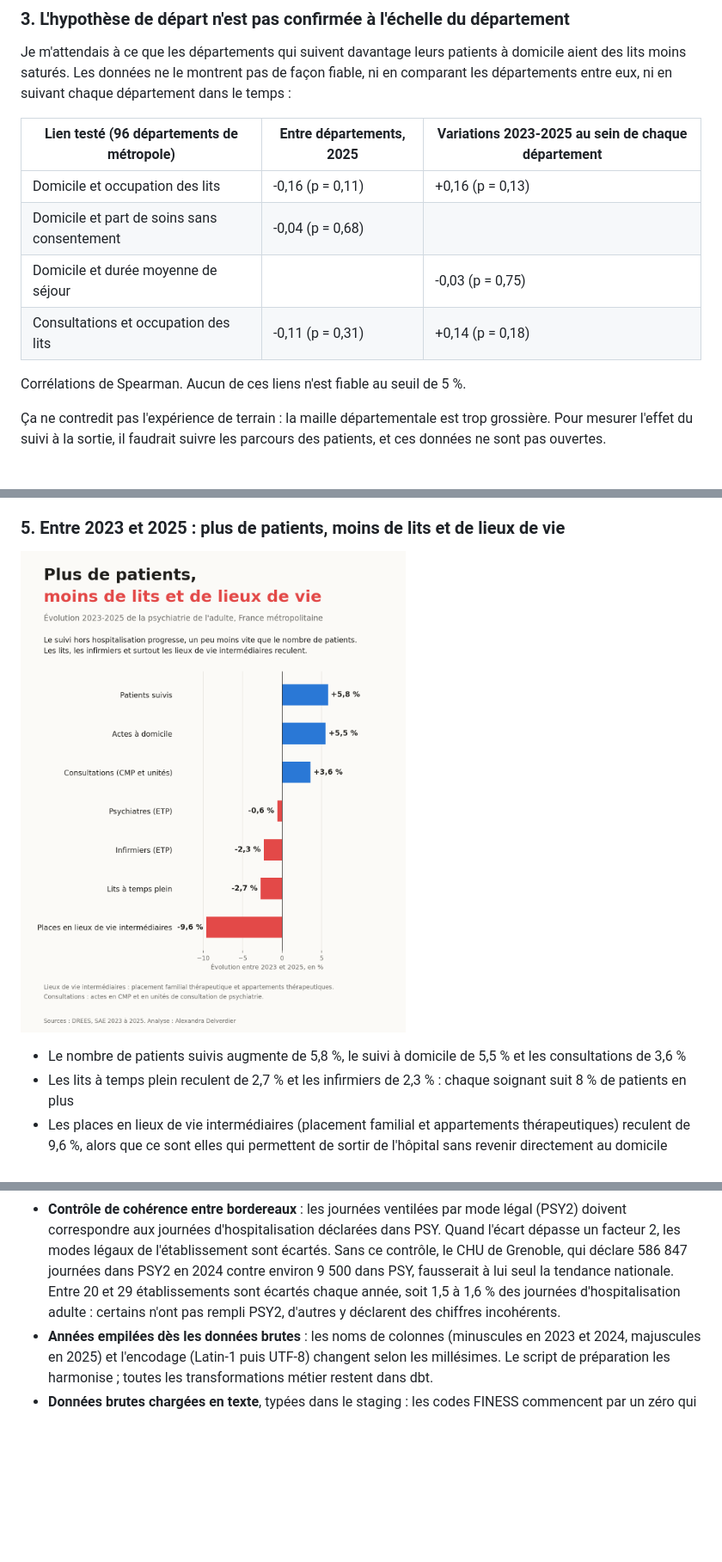
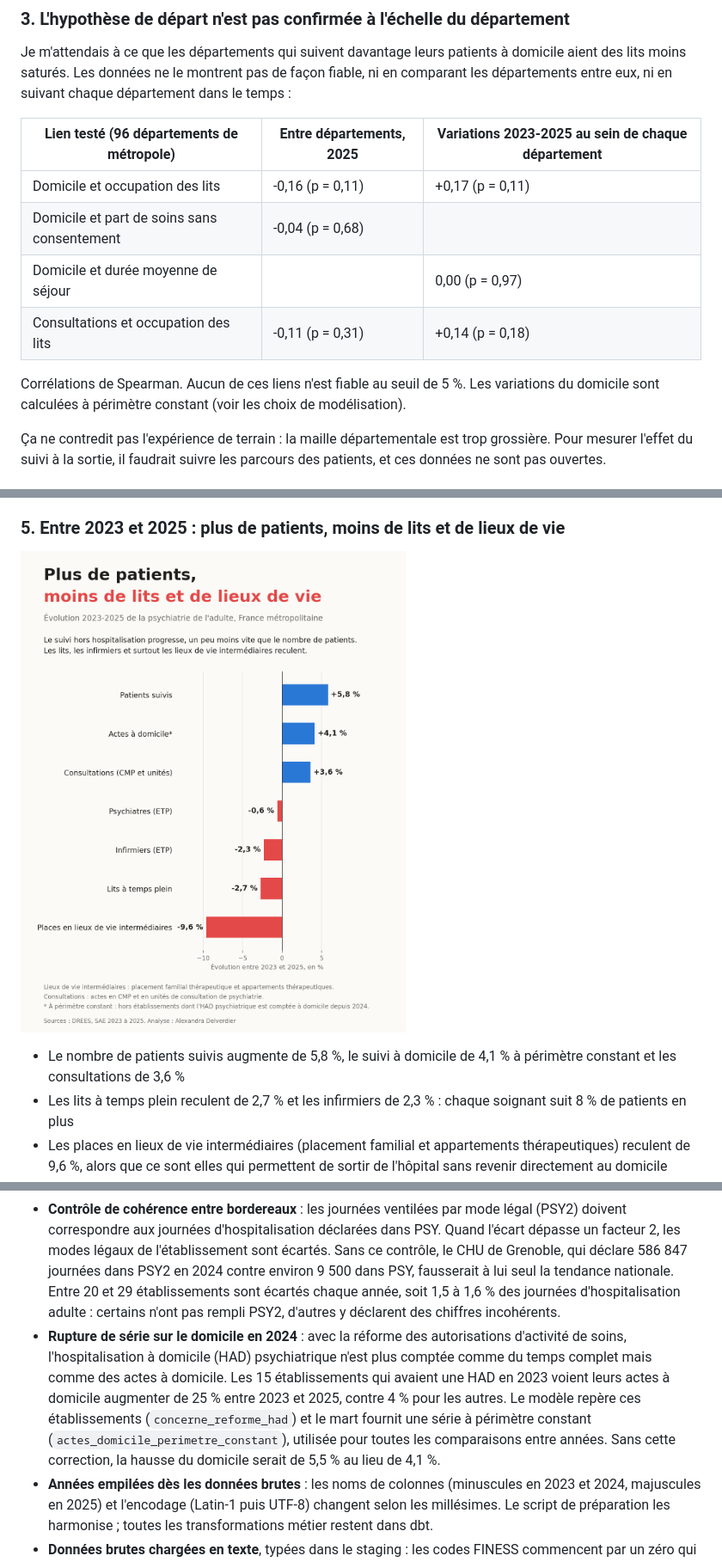
Before and after one commit to alexandradelverdier-cmd/sante-mentale-cmp, a Markdown page: README.md, 3 parts joined by grey strips. Shown at 86% size. Rendered like a GitHub page; pictures changed too: visuels/evolution_2023_2025.png; blank space fills up the shorter version.

Commit message:
Correction de la rupture de série HAD sur le domicile (réforme 2024)

```diff
--- a/README.md
+++ b/README.md
@@ -27,12 +27,12 @@ Je m'attendais à ce que les départements qui suivent davantage leurs patients
 
 | Lien testé (96 départements de métropole) | Entre départements, 2025 | Variations 2023-2025 au sein de chaque département |
 |---|---|---|
-| Domicile et occupation des lits | -0,16 (p = 0,11) | +0,16 (p = 0,13) |
+| Domicile et occupation des lits | -0,16 (p = 0,11) | +0,17 (p = 0,11) |
 | Domicile et part de soins sans consentement | -0,04 (p = 0,68) | |
-| Domicile et durée moyenne de séjour | | -0,03 (p = 0,75) |
+| Domicile et durée moyenne de séjour | | 0,00 (p = 0,97) |
 | Consultations et occupation des lits | -0,11 (p = 0,31) | +0,14 (p = 0,18) |
 
-Corrélations de Spearman. Aucun de ces liens n'est fiable au seuil de 5 %.
+Corrélations de Spearman. Aucun de ces liens n'est fiable au seuil de 5 %. Les variations du domicile sont calculées à périmètre constant (voir les choix de modélisation).
 
 Ça ne contredit pas l'expérience de terrain : la maille départementale est trop grossière. Pour mesurer l'effet du suivi à la sortie, il faudrait suivre les parcours des patients, et ces données ne sont pas ouvertes.
 
@@ -57,7 +57,7 @@ Les deux liens forts (soins libres et part de contrainte) tiennent quand on reti
 
 ![Évolution 2023-2025 de la psychiatrie de l'adulte](visuels/evolution_2023_2025.png)
 
-- Le nombre de patients suivis augmente de 5,8 %, le suivi à domicile de 5,5 % et les consultations de 3,6 %
+- Le nombre de patients suivis augmente de 5,8 %, le suivi à domicile de 4,1 % à périmètre constant et les consultations de 3,6 %
 - Les lits à temps plein reculent de 2,7 % et les infirmiers de 2,3 % : chaque soignant suit 8 % de patients en plus
 - Les places en lieux de vie intermédiaires (placement familial et appartements thérapeutiques) reculent de 9,6 %, alors que ce sont elles qui permettent de sortir de l'hôpital sans revenir directement au domicile
 - Les écarts entre départements pour le suivi à domicile restent stables : le département au 90e centile fait environ 8 fois plus d'actes que celui au 10e centile, chaque année
@@ -98,6 +98,7 @@ archives DREES (SAE 2023, 2024, 2025) + fichier Insee
 - **Localisation par `DEP_DIFF`** : quand une entité juridique répond pour plusieurs sites, l'activité est rattachée au département où elle a réellement lieu.
 - **CMP et unités de consultation regroupés** : certains hôpitaux, surtout les CHU, déclarent une grande part de leur activité en unités de consultation plutôt qu'en CMP (46 % dans l'Hérault). Les séparer créerait un artefact de déclaration.
 - **Contrôle de cohérence entre bordereaux** : les journées ventilées par mode légal (PSY2) doivent correspondre aux journées d'hospitalisation déclarées dans PSY. Quand l'écart dépasse un facteur 2, les modes légaux de l'établissement sont écartés. Sans ce contrôle, le CHU de Grenoble, qui déclare 586 847 journées dans PSY2 en 2024 contre environ 9 500 dans PSY, fausserait à lui seul la tendance nationale. Entre 20 et 29 établissements sont écartés chaque année, soit 1,5 à 1,6 % des journées d'hospitalisation adulte : certains n'ont pas rempli PSY2, d'autres y déclarent des chiffres incohérents.
+- **Rupture de série sur le domicile en 2024** : avec la réforme des autorisations d'activité de soins, l'hospitalisation à domicile (HAD) psychiatrique n'est plus comptée comme du temps complet mais comme des actes à domicile. Les 15 établissements qui avaient une HAD en 2023 voient leurs actes à domicile augmenter de 25 % entre 2023 et 2025, contre 4 % pour les autres. Le modèle repère ces établissements (`concerne_reforme_had`) et le mart fournit une série à périmètre constant (`actes_domicile_perimetre_constant`), utilisée pour toutes les comparaisons entre années. Sans cette correction, la hausse du domicile serait de 5,5 % au lieu de 4,1 %.
 - **Années empilées dès les données brutes** : les noms de colonnes (minuscules en 2023 et 2024, majuscules en 2025) et l'encodage (Latin-1 puis UTF-8) changent selon les millésimes. Le script de préparation les harmonise ; toutes les transformations métier restent dans dbt.
 - **Données brutes chargées en texte**, typées dans le staging : les codes FINESS commencent par un zéro qui disparaîtrait avec une détection automatique des types.
 - **Population par année** : chaque année de la SAE prend la dernière estimation Insee disponible ; ajouter une nouvelle estimation ne demande aucun changement de code.
```
Also changed, not shown: other parts of README.md (+1 -0 lines), 10 other files.
